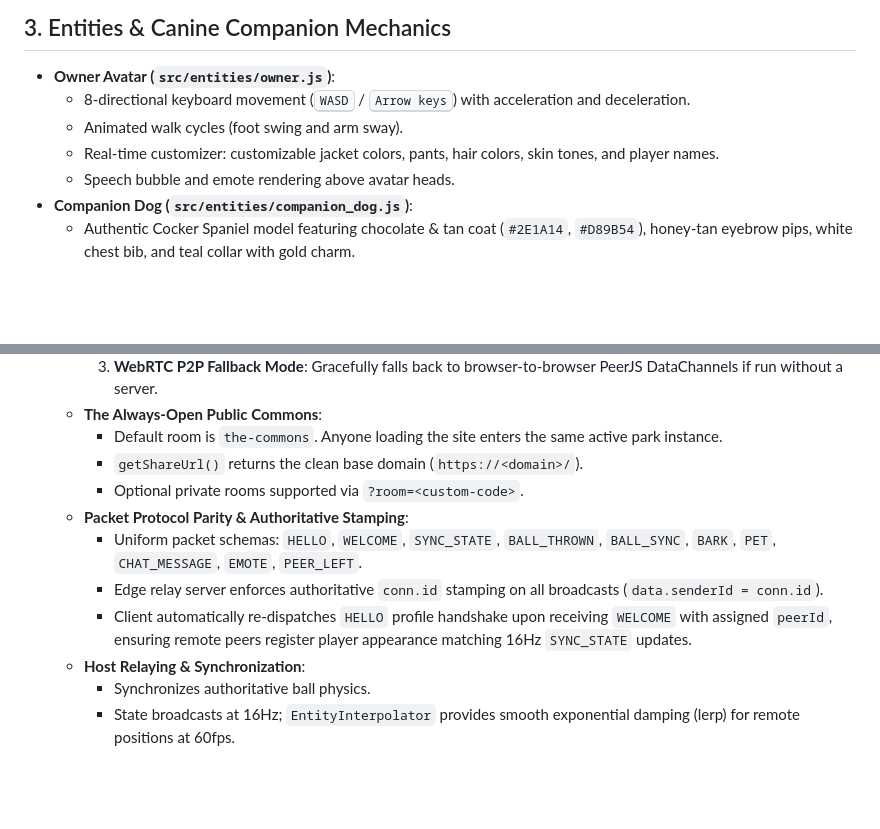
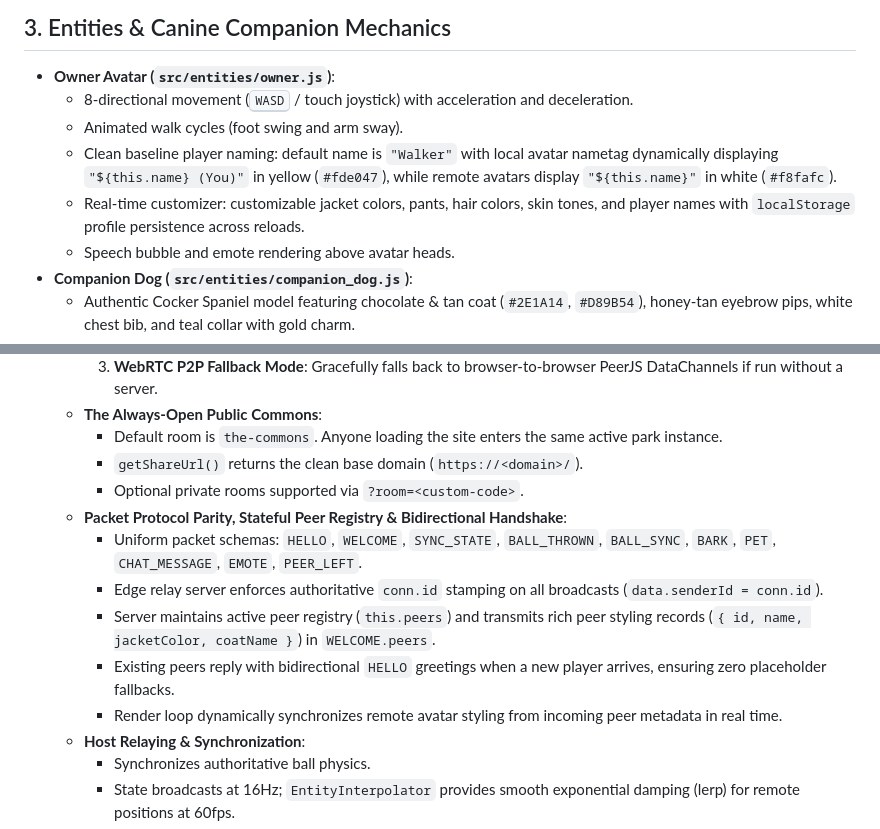
Before and after one commit to MACourtney7/virtual-dog-walker, a Markdown page: openspec/specs/overview.md, 2 parts joined by grey strips. Drawn GitHub-style; blank space fills up the shorter version.

Commit message:
docs(openspec): archive ticket-008 spec and reconcile canonical overview

```diff
--- a/openspec/specs/overview.md
+++ b/openspec/specs/overview.md
@@ -24,9 +24,10 @@ Players inhabit the meadow as an **Owner** and **Dog companion** walking togethe
 
 ## 3. Entities & Canine Companion Mechanics
 - **Owner Avatar (`src/entities/owner.js`)**:
-  - 8-directional keyboard movement (<kbd>WASD</kbd> / <kbd>Arrow keys</kbd>) with acceleration and deceleration.
+  - 8-directional movement (<kbd>WASD</kbd> / touch joystick) with acceleration and deceleration.
   - Animated walk cycles (foot swing and arm sway).
-  - Real-time customizer: customizable jacket colors, pants, hair colors, skin tones, and player names.
+  - Clean baseline player naming: default name is `"Walker"` with local avatar nametag dynamically displaying `"${this.name} (You)"` in yellow (`#fde047`), while remote avatars display `"${this.name}"` in white (`#f8fafc`).
+  - Real-time customizer: customizable jacket colors, pants, hair colors, skin tones, and player names with `localStorage` profile persistence across reloads.
   - Speech bubble and emote rendering above avatar heads.
 - **Companion Dog (`src/entities/companion_dog.js`)**:
   - Authentic Cocker Spaniel model featuring chocolate & tan coat (`#2E1A14`, `#D89B54`), honey-tan eyebrow pips, white chest bib, and teal collar with gold charm.
@@ -55,10 +56,12 @@ Players inhabit the meadow as an **Owner** and **Dog companion** walking togethe
     - Default room is `the-commons`. Anyone loading the site enters the same active park instance.
     - `getShareUrl()` returns the clean base domain (`https://<domain>/`).
     - Optional private rooms supported via `?room=<custom-code>`.
-  - **Packet Protocol Parity & Authoritative Stamping**:
+  - **Packet Protocol Parity, Stateful Peer Registry & Bidirectional Handshake**:
     - Uniform packet schemas: `HELLO`, `WELCOME`, `SYNC_STATE`, `BALL_THROWN`, `BALL_SYNC`, `BARK`, `PET`, `CHAT_MESSAGE`, `EMOTE`, `PEER_LEFT`.
     - Edge relay server enforces authoritative `conn.id` stamping on all broadcasts (`data.senderId = conn.id`).
-    - Client automatically re-dispatches `HELLO` profile handshake upon receiving `WELCOME` with assigned `peerId`, ensuring remote peers register player appearance matching 16Hz `SYNC_STATE` updates.
+    - Server maintains active peer registry (`this.peers`) and transmits rich peer styling records (`{ id, name, jacketColor, coatName }`) in `WELCOME.peers`.
+    - Existing peers reply with bidirectional `HELLO` greetings when a new player arrives, ensuring zero placeholder fallbacks.
+    - Render loop dynamically synchronizes remote avatar styling from incoming peer metadata in real time.
   - **Host Relaying & Synchronization**:
     - Synchronizes authoritative ball physics.
     - State broadcasts at 16Hz; `EntityInterpolator` provides smooth exponential damping (lerp) for remote positions at 60fps.
```
Also changed, not shown: 2 other files.
